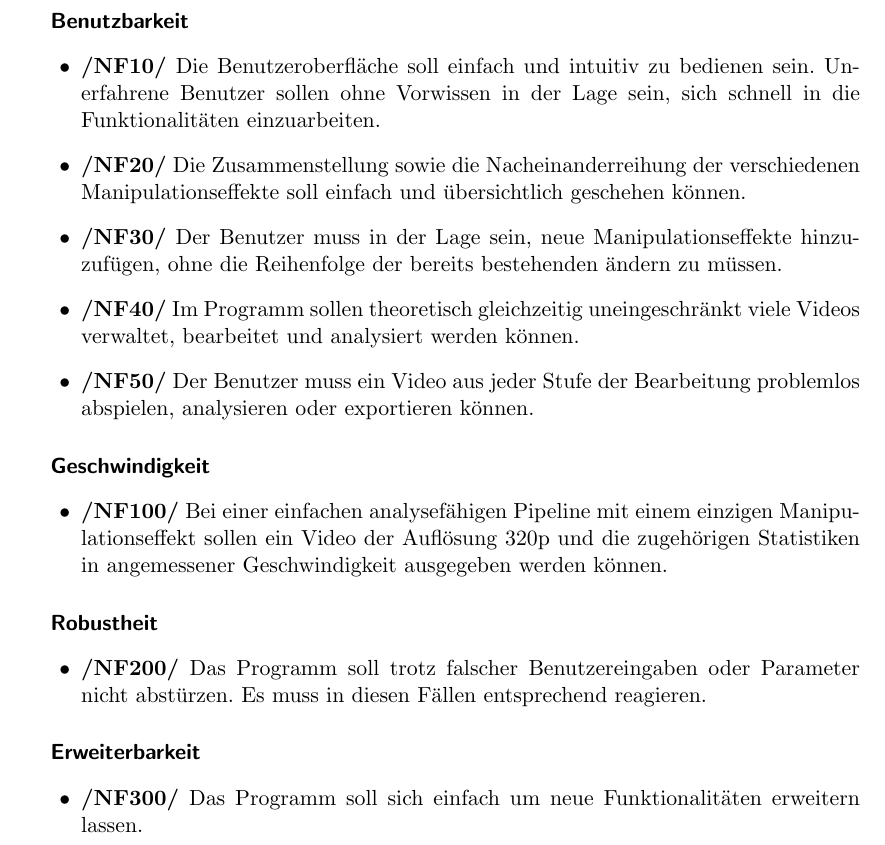
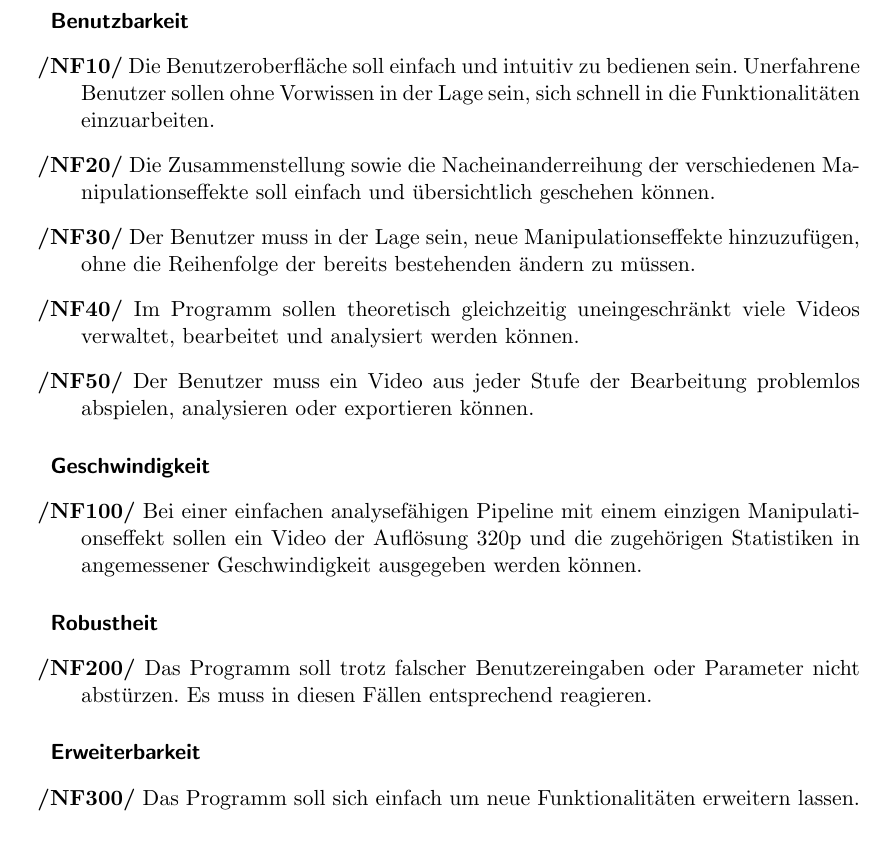
Before and after one commit to TehMillhouse/YUV.KA, a LaTeX document (pflichtenheft/pflichtenheft.tex, which reads pflichtenheft/nichtfunktionaleanforderungen.tex): part of page 15 of 22, cut so that both start at the same text. Compiled offline with pdfLaTeX.

Commit message:
Fix format of nichtfunktionale anforderungen.

```diff
--- a/pflichtenheft/nichtfunktionaleanforderungen.tex
+++ b/pflichtenheft/nichtfunktionaleanforderungen.tex
@@ -1,29 +1,29 @@
 \section{Nichtfunktionale Anforderungen}
 
 \subparagraph{Benutzbarkeit}
-\begin{itemize}
+\begin{description}
 	\item \textbf{/NF10/} Die Benutzeroberfläche soll einfach und intuitiv zu bedienen sein. Unerfahrene Benutzer sollen ohne Vorwissen in der Lage sein, sich schnell in die Funktionalitäten einzuarbeiten.
 	\item \textbf{/NF20/} Die Zusammenstellung sowie die Nacheinanderreihung der verschiedenen Manipulationseffekte soll einfach und übersichtlich geschehen können.
 	\item \textbf{/NF30/} Der Benutzer muss in der Lage sein, neue Manipulationseffekte hinzuzufügen, ohne die Reihenfolge der bereits bestehenden ändern zu müssen.
 	\item \textbf{/NF40/} Im Programm sollen theoretisch gleichzeitig uneingeschränkt viele Videos verwaltet, bearbeitet und analysiert werden können.
 	\item \textbf{/NF50/} Der Benutzer muss ein Video aus jeder Stufe der Bearbeitung problemlos abspielen, analysieren oder exportieren können.
-\end{itemize}
+\end{description}
 
 \subparagraph{Geschwindigkeit}
 
-\begin{itemize}
+\begin{description}
 	\item \textbf{/NF100/} Bei einer einfachen analysefähigen Pipeline mit einem einzigen Manipulationseffekt sollen ein Video der Auflösung 320p und die zugehörigen Statistiken in angemessener Geschwindigkeit
  ausgegeben werden können.
-\end{itemize}
+\end{description}
 
 \subparagraph{Robustheit}
 
-\begin{itemize}
+\begin{description}
 	\item \textbf{/NF200/} Das Programm soll trotz falscher Benutzereingaben oder Parameter nicht abstürzen. Es muss in diesen Fällen entsprechend reagieren.
-\end{itemize}
+\end{description}
 
 \subparagraph{Erweiterbarkeit}
 
-\begin{itemize}
+\begin{description}
 	\item \textbf{/NF300/} Das Programm soll sich einfach um neue Funktionalitäten erweitern lassen.
-\end{itemize}
+\end{description}
```
